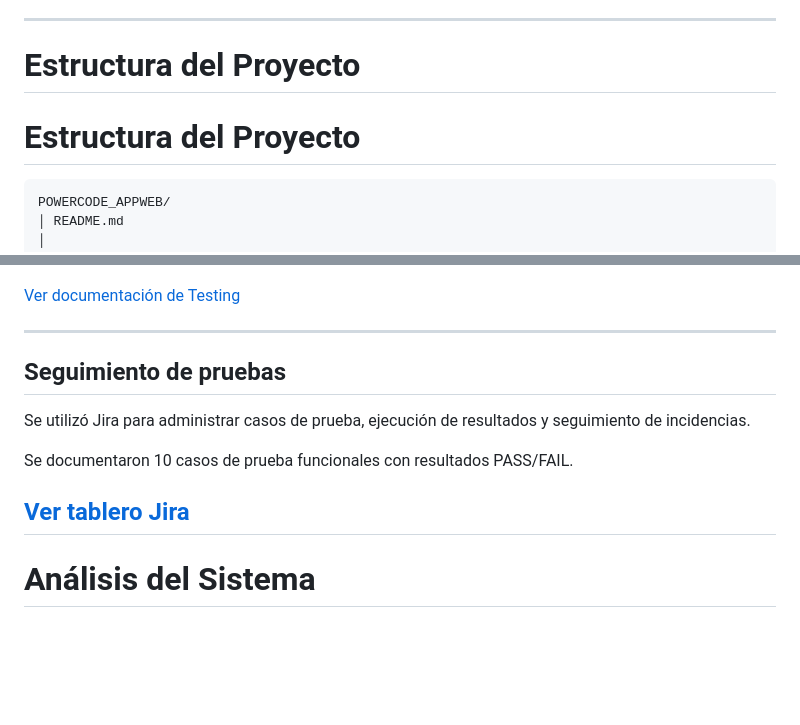
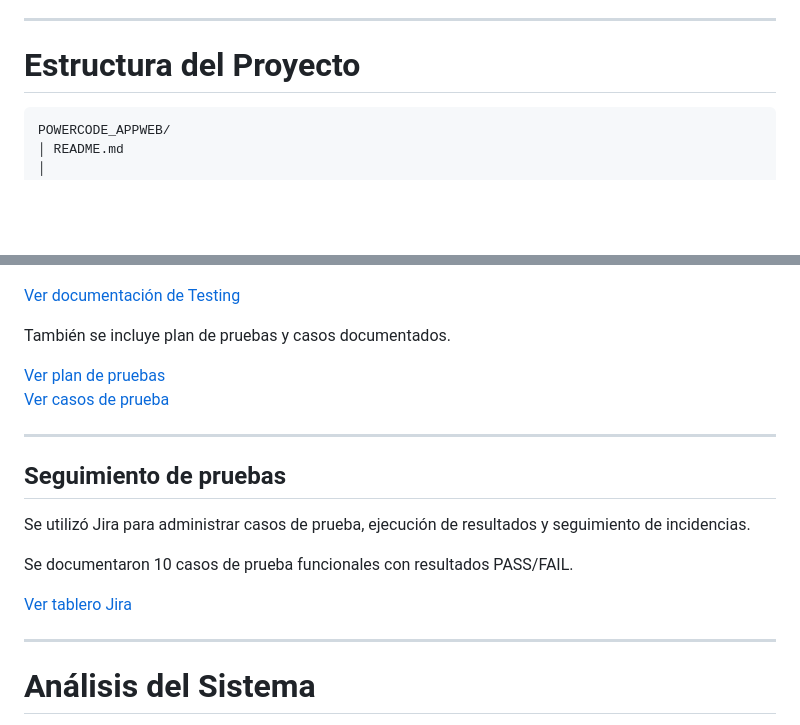
Before and after one commit to BryanJ95-UT/PowerCode_Appweb, a Markdown page: README.md, 2 parts joined by grey strips. Drawn GitHub-style; blank space fills up the shorter version.

Commit message:
Correccion final de readme

````diff
--- a/README.md
+++ b/README.md
@@ -110,7 +110,6 @@ Servicios Complementarios (Correo)
 
 #   Estructura del Proyecto
 
-# Estructura del Proyecto
 
 ```text
 POWERCODE_APPWEB/
@@ -216,6 +215,11 @@ Se realizaron pruebas funcionales mediante Jira para validar:
 
 [Ver documentación de Testing](docs/testing.md)
 
+También se incluye plan de pruebas y casos documentados.
+
+[Ver plan de pruebas](tests/plandepruebas.md)
+[Ver casos de prueba](tests/casosdeprueba.md)
+
 ---
 
 ## Seguimiento de pruebas
@@ -225,6 +229,7 @@ Se utilizó Jira para administrar casos de prueba, ejecución de resultados y se
 Se documentaron 10 casos de prueba funcionales con resultados PASS/FAIL.
 
 [Ver tablero Jira](https://utxicotepec-team-e4fi7j91.atlassian.net/jira/software/c/projects/ALAN/list)
+
 ---
 
 # Análisis del Sistema
````
